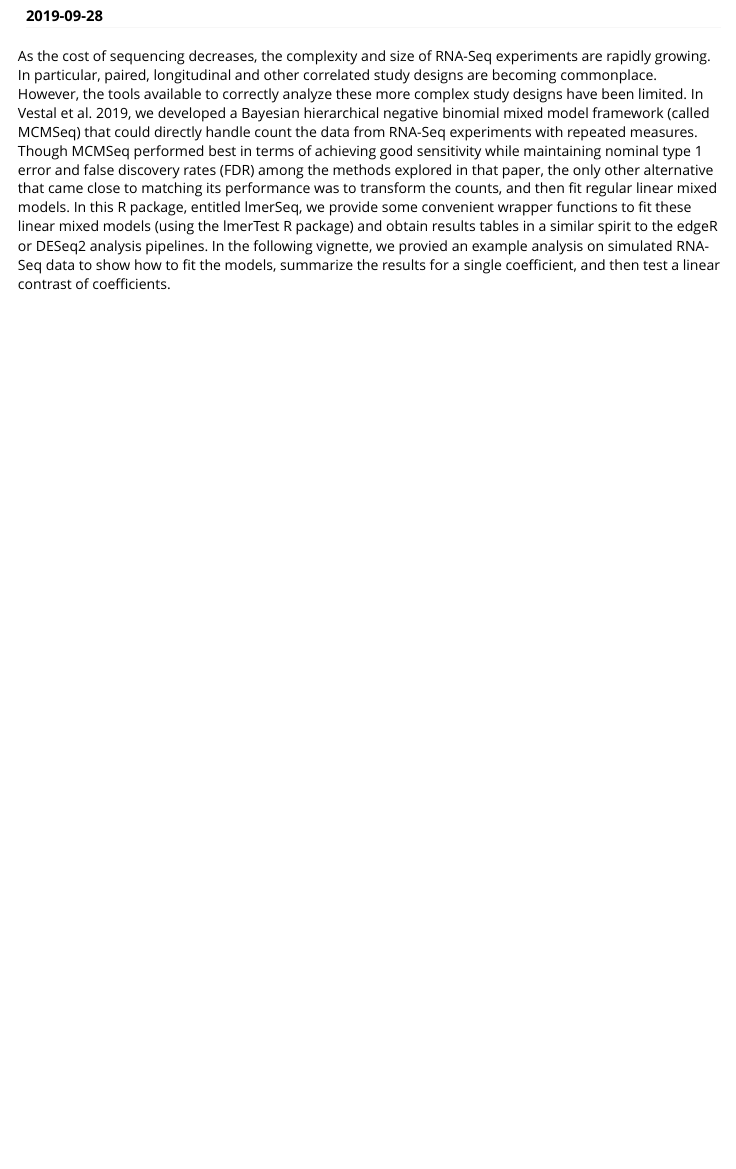
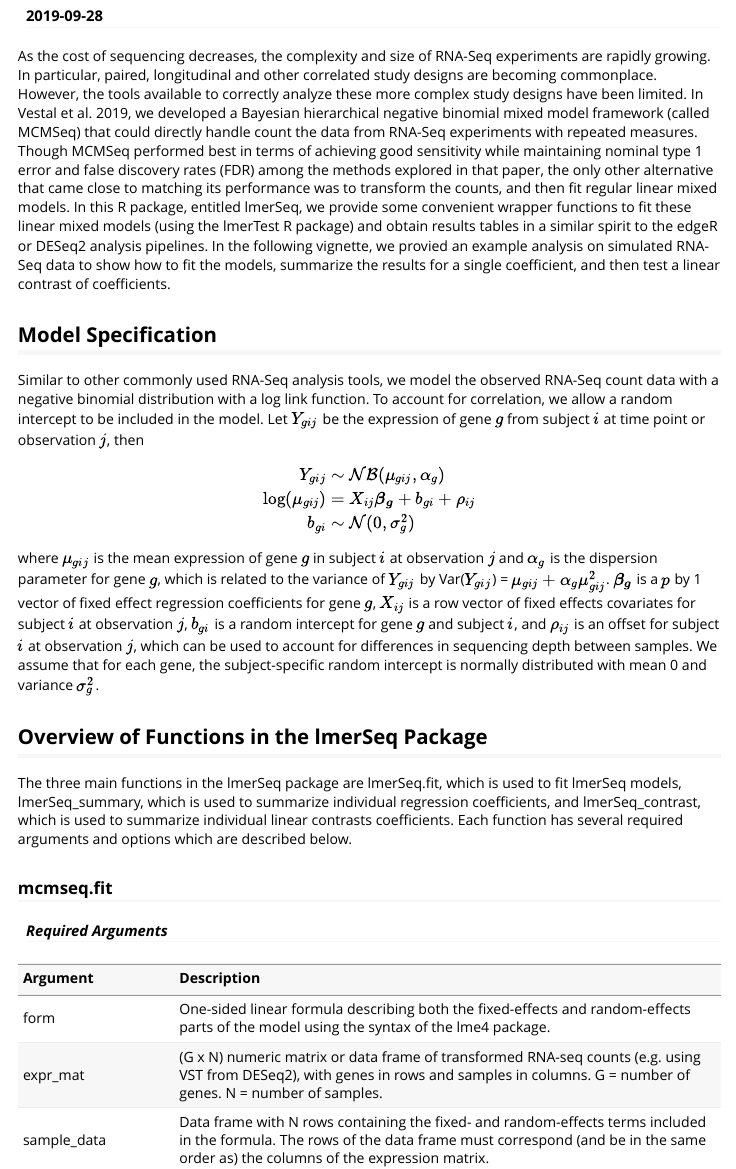
Before and after one commit to stop-pre16/lmerSeq, an R Markdown document (vignettes/lmerseq-vignette.Rmd): the page in a window 1100 px wide, from 150 px down. Rendered offline with R 4.5, knitr and Pandoc, with nearby package versions.

Commit message:
Overview and required arguments

````diff
--- a/vignettes/lmerseq-vignette.Rmd
+++ b/vignettes/lmerseq-vignette.Rmd
@@ -17,3 +17,25 @@ knitr::opts_chunk$set(
 ```
 
 As the cost of sequencing decreases, the complexity and size of RNA-Seq experiments are rapidly growing. In particular, paired, longitudinal and other correlated study designs are becoming commonplace.  However, the tools available to correctly analyze these more complex study designs have been limited.  In Vestal et al. 2019, we developed a Bayesian hierarchical negative binomial mixed model framework (called MCMSeq) that could directly handle count the data from RNA-Seq experiments with repeated measures.  Though MCMSeq performed best in terms of achieving good sensitivity while maintaining nominal type 1 error and false discovery rates (FDR) among the methods explored in that paper, the only other alternative that came close to matching its performance was to transform the counts, and then fit regular linear mixed models.  In this R package, entitled lmerSeq, we provide some convenient wrapper functions to fit these linear mixed models (using the lmerTest R package) and obtain results tables in a similar spirit to the edgeR or DESeq2 analysis pipelines.  In the following vignette, we provied an example analysis on simulated RNA-Seq data to show how to fit the models, summarize the results for a single coefficient, and then test a linear contrast of coefficients.
+
+## Model Specification
+Similar to other commonly used RNA-Seq analysis tools, we model the observed RNA-Seq count data with a negative binomial distribution with a log link function.  To account for correlation, we allow a random intercept to be included in the model. Let $Y_{gij}$ be the expression of gene $g$ from subject $i$ at time point or observation $j$, then
+\begin{eqnarray}
+\label{eqn:glmm}
+Y_{gij} &\sim& \mathcal{NB}(\mu_{gij}, \alpha_g) \\
+\log(\mu_{gij}) &=& X_{ij}\boldsymbol{\beta_g} + b_{gi} + \rho_{ij}\\
+{b_{gi}} &\sim& \mathcal{N}(0, \sigma_g^2)
+\end{eqnarray}
+where $\mu_{gij}$ is the mean expression of gene $g$ in subject $i$ at observation $j$ and $\alpha_g$ is the dispersion parameter for gene $g$, which is related to the variance of $Y_{gij}$ by Var($Y_{gij}$) = $\mu_{gij} + \alpha_g \mu_{gij}^2$. $\boldsymbol{\beta_g}$ is a $p$ by 1 vector of fixed effect regression coefficients for gene $g$, $X_{ij}$ is a row vector of fixed effects covariates for subject $i$ at observation $j$, $b_{gi}$ is a random intercept for gene $g$ and subject $i$, and $\rho_{ij}$ is an offset for subject $i$ at observation $j$, which can be used to account for differences in sequencing depth between samples. We assume that for each gene, the subject-specific random intercept is normally distributed with mean 0 and variance $\sigma_g^2$.
+
+## Overview of Functions in the lmerSeq Package
+The three main functions in the lmerSeq package are lmerSeq.fit, which is used to fit lmerSeq models, lmerSeq_summary, which is used to summarize individual regression coefficients, and lmerSeq_contrast, which is used to summarize individual linear contrasts coefficients.  Each function has several required arguments and options which are described below.
+
+### mcmseq.fit
+#### _Required Arguments_
+
+| Argument       | Description |
+| :-------------- | :---------------------------------------------------|
+| form         | One-sided linear formula describing both the fixed-effects and random-effects parts of the model using the syntax of the lme4 package. |
+| expr_mat  | (G x N) numeric matrix or data frame of transformed RNA-seq counts (e.g. using VST from DESeq2), with genes in rows and samples in columns. G = number of genes.  N = number of samples. |
+| sample_data    | Data frame with N rows containing the fixed- and random-effects terms included in the formula.  The rows of the data frame must correspond (and be in the same order as) the columns of the expression matrix.
````
